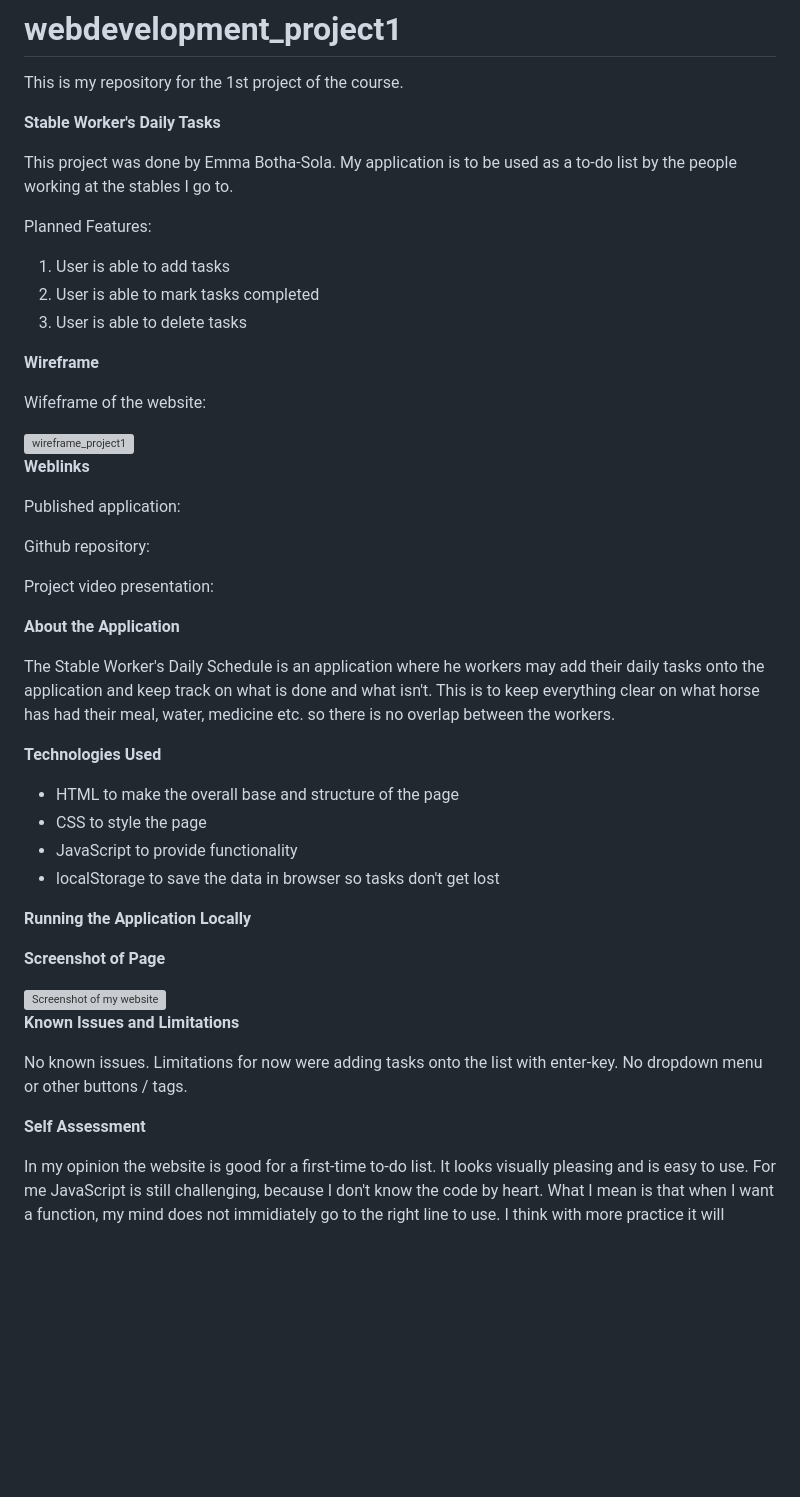
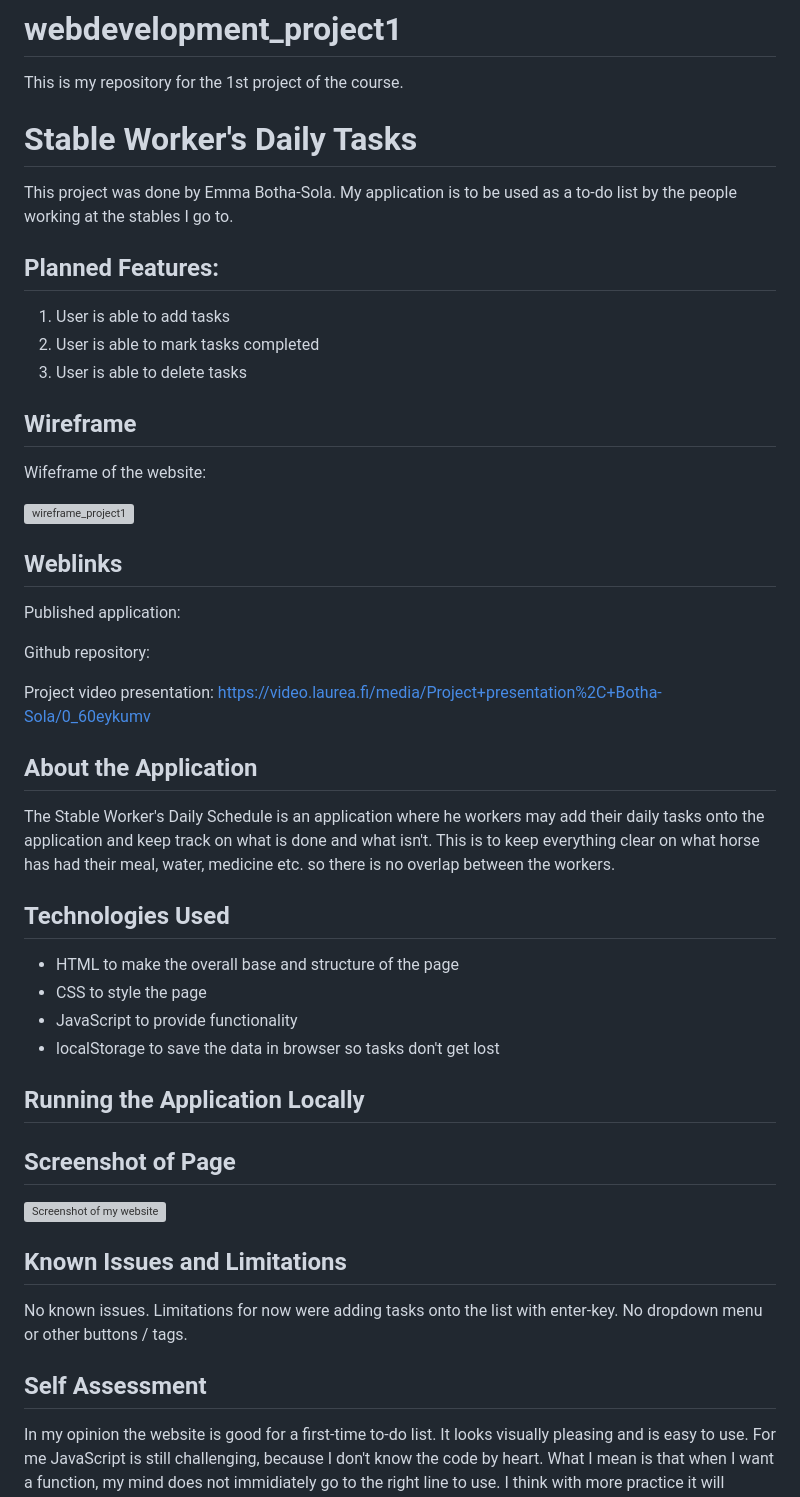
Before and after one commit to emmahelenax/webdevelopment_project1, a Markdown page: README.md, the part around one of its changes. Rendered like a GitHub page; blank space fills up the shorter version; grey boxes are pictures that could not be loaded.

Commit message:
Making changes

```diff
--- a/README.md
+++ b/README.md
@@ -1,55 +1,55 @@
 # webdevelopment_project1
 This is my repository for the 1st project of the course.
 
-**Stable Worker's Daily Tasks**
+# **Stable Worker's Daily Tasks**
 
 This project was done by Emma Botha-Sola. My application is to be used as a to-do list by the people working at the stables I go to.
 
-Planned Features:
+## Planned Features:
 1. User is able to add tasks
 2. User is able to mark tasks completed
 3. User is able to delete tasks
 
 
-**Wireframe**
+## **Wireframe**
 
 Wifeframe of the website:
 
 <img width="1112" height="423" alt="wireframe_project1" src="https://github.com/user-attachments/assets/26be8a91-0c49-4fc5-9c2e-dc0034adb111" />
 
 
-**Weblinks**
+## **Weblinks**
 
 Published application:
 
 Github repository:
 
-Project video presentation:
+Project video presentation: https://video.laurea.fi/media/Project+presentation%2C+Botha-Sola/0_60eykumv
 
 
-**About the Application**
+## **About the Application**
 
 The Stable Worker's Daily Schedule is an application where he workers may add their daily tasks onto the application and keep track on what is done and what isn't. This is to keep everything clear on what horse has had their meal, water, medicine etc. so there is no overlap between the workers.
 
-**Technologies Used**
+## **Technologies Used**
 
 - HTML to make the overall base and structure of the page
 - CSS to style the page
 - JavaScript to provide functionality
 - localStorage to save the data in browser so tasks don't get lost
 
-**Running the Application Locally**
+## **Running the Application Locally**
 
-**Screenshot of Page**
+## **Screenshot of Page**
 
 <img width="1916" height="785" alt="Screenshot of my website" src="https://github.com/user-attachments/assets/d37b6ef2-55b7-4928-a502-113f69250dc7" />
 
 
-**Known Issues and Limitations**
+## **Known Issues and Limitations**
 
 No known issues. Limitations for now were adding tasks onto the list with enter-key. No dropdown menu or other buttons / tags.
 
-**Self Assessment**
+## **Self Assessment**
 
 In my opinion the website is good for a first-time to-do list. It looks visually pleasing and is easy to use. For me JavaScript is still challenging, because I don't know the code by heart. What I mean is that when I want a function, my mind does not immidiately go to the right line to use. I think with more practice it will become easier. If I had more practice or time, I would have added more features to the website.
 
```
Also changed, not shown: other parts of README.md (+1 -1 lines).
